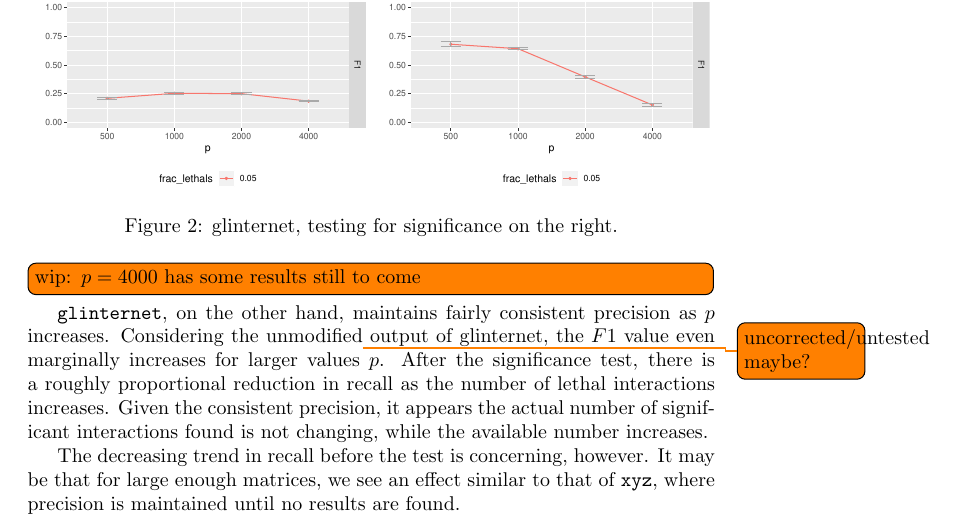
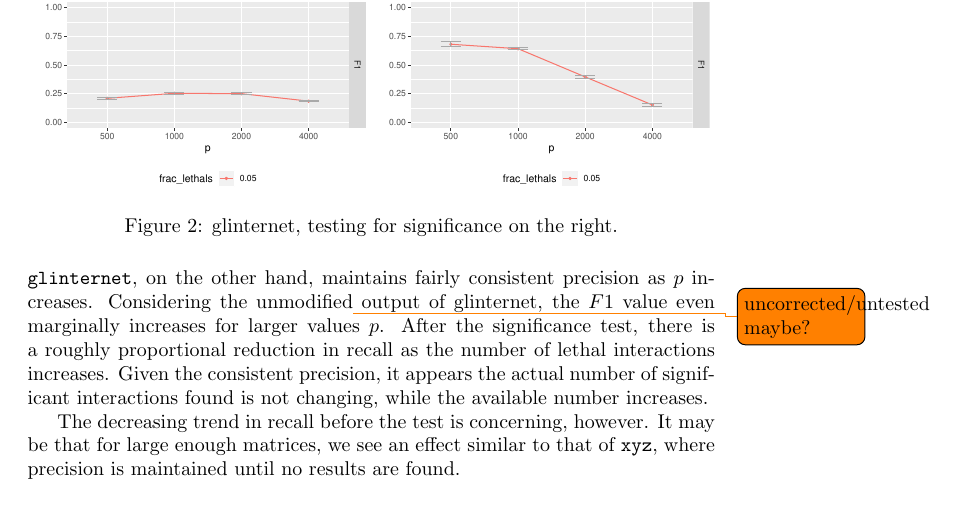
Before and after one commit to bioDS/xyz-simulation, a LaTeX document (large_lethal_summary.tex): part of page 2 of 3, cut so that both start at the same text. Compiled offline with pdfLaTeX.

Commit message:
remove todo

```diff
--- a/large_lethal_summary.tex
+++ b/large_lethal_summary.tex
@@ -33,7 +33,6 @@ Beyond $p = 2000$, xyz reliably fails to find any of the lethal pairs. Curiously
 \end{minipage}
 \caption{glinternet, testing for significance on the right.}
 \end{figure}
-\todo[inline]{wip: $p=4000$ has some results still to come}
 \verb|glinternet|, on the other hand, maintains fairly consistent precision as $p$ increases. Considering the unmodified\todo{uncorrected/untested maybe?} output of glinternet, the $F1$ value even marginally increases for larger values $p$. After the significance test, there is a roughly proportional reduction in recall as the number of lethal interactions increases. Given the consistent precision, it appears the actual number of significant interactions found is not changing, while the available number increases.
 
 The decreasing trend in recall before the test is concerning, however. It may be that for large enough matrices, we see an effect similar to that of \verb|xyz|, where precision is maintained until no results are found.
```
